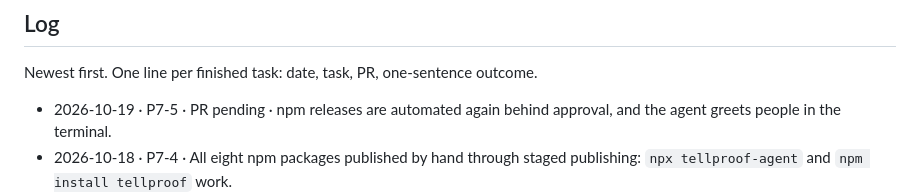
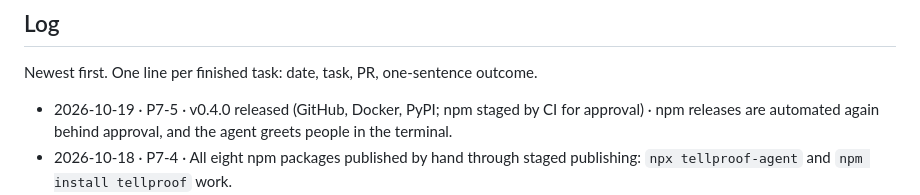
Before and after one commit to Lumetrix-Advanced-Technologies/tellproof-cloud, a Markdown page: docs/progress-tracker.md, the part around the change. Drawn GitHub-style.

Commit message:
Tracker: v0.4.0 released
Co-Authored-By: Claude Opus 5.5 <noreply@anthropic.com>

```diff
--- a/docs/progress-tracker.md
+++ b/docs/progress-tracker.md
@@ -68,7 +68,7 @@ Status values: `not started`, `in progress`, `done`, `blocked (reason)`.
 
 Newest first. One line per finished task: date, task, PR, one-sentence outcome.
 
-- 2026-10-19 · P7-5 · PR pending · npm releases are automated again behind approval, and the agent greets people in the terminal.
+- 2026-10-19 · P7-5 · v0.4.0 released (GitHub, Docker, PyPI; npm staged by CI for approval) · npm releases are automated again behind approval, and the agent greets people in the terminal.
 - 2026-10-18 · P7-4 · All eight npm packages published by hand through staged publishing: `npx tellproof-agent` and `npm install tellproof` work.
 - 2026-10-17 · P7-4 · npm automation removed; the founders publish npm packages by hand once npm lifts the rate limit (D-060).
 - 2026-10-17 · P7-4 · SDK 0.2.0 on PyPI; npm rate-limits new packages, so a temporary npm-first-publish workflow publishes one every three hours until all eight are up.
```
